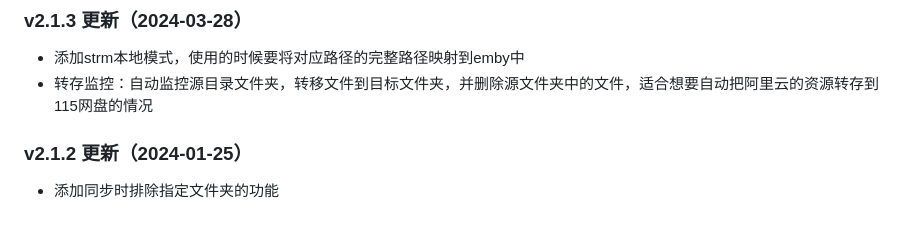
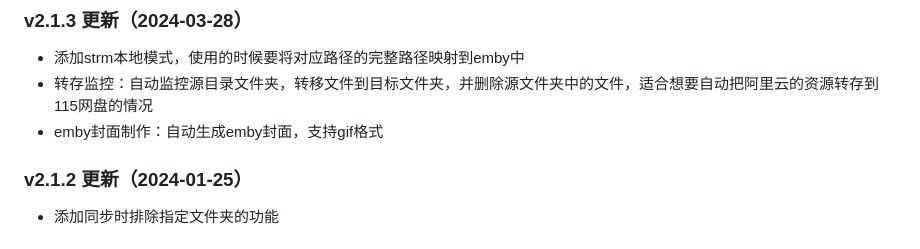
Before and after one commit to shenxianmq/Auto_Symlink, a Markdown page: README.md, the part around the change. Drawn GitHub-style.

```diff
--- a/README.md
+++ b/README.md
@@ -30,6 +30,7 @@ telegram: https://t.me/auto_symlink
 ### v2.1.3 更新（2024-03-28）
 - 添加strm本地模式，使用的时候要将对应路径的完整路径映射到emby中
 - 转存监控：自动监控源目录文件夹，转移文件到目标文件夹，并删除源文件夹中的文件，适合想要自动把阿里云的资源转存到115网盘的情况
+- emby封面制作：自动生成emby封面，支持gif格式
 
 ### v2.1.2 更新（2024-01-25）
 - 添加同步时排除指定文件夹的功能
```
